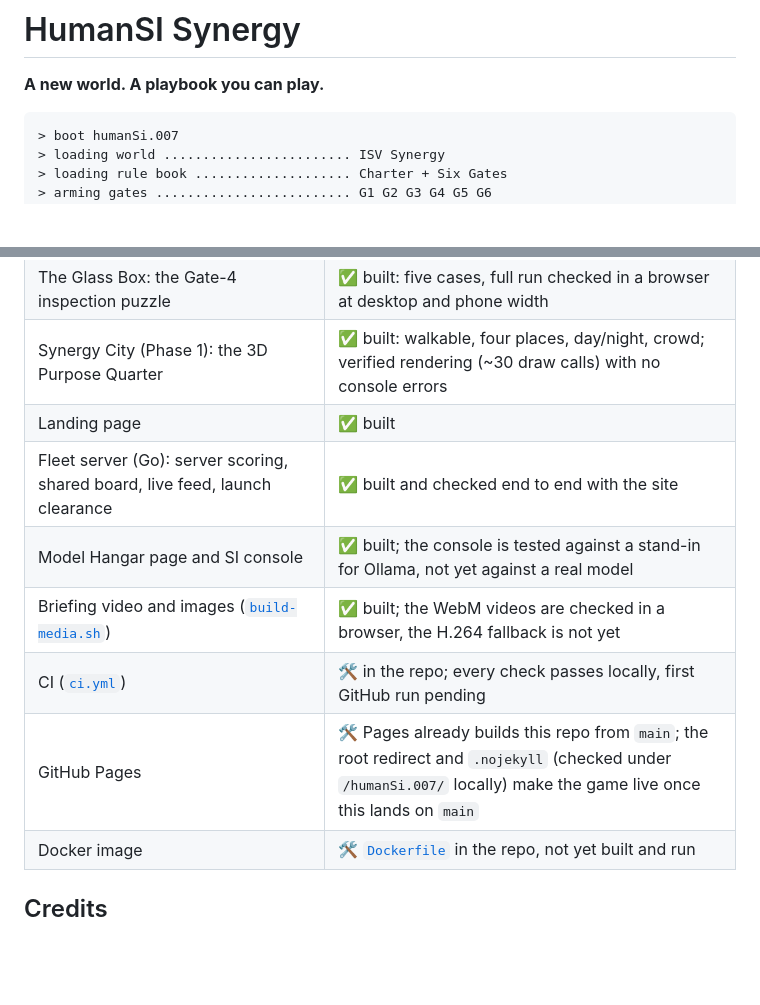
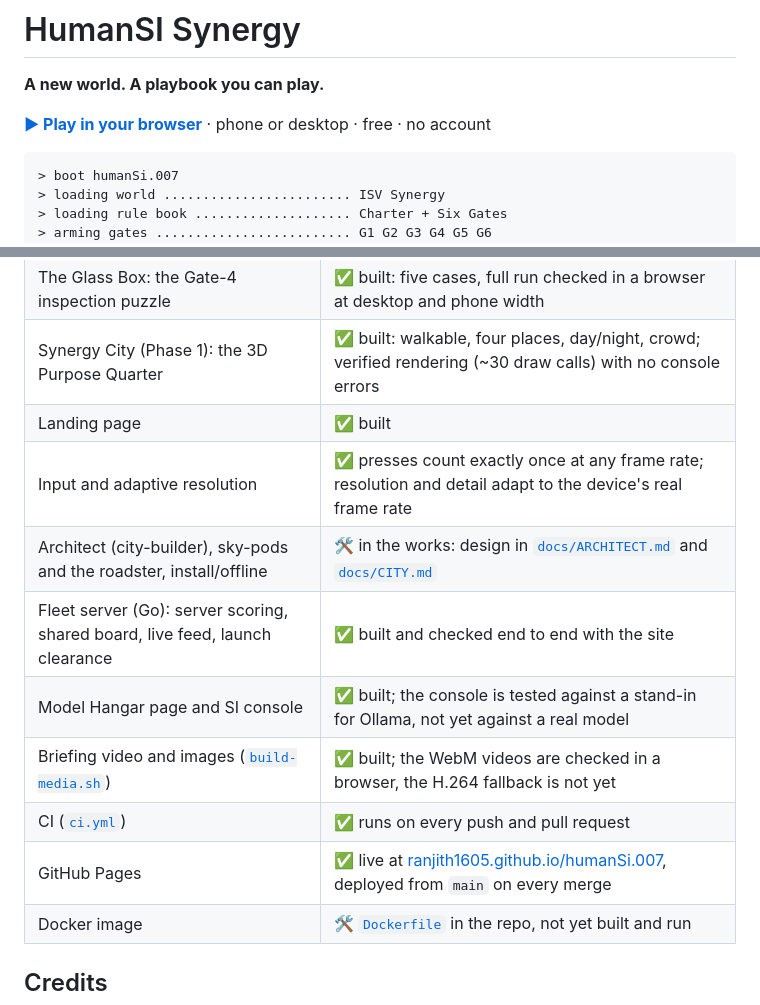
Before and after one commit to Ranjith1605/humanSi.007, a Markdown page: README.md, 2 parts joined by grey strips. Rendered like a GitHub page; blank space fills up the shorter version.

````diff
--- a/README.md
+++ b/README.md
@@ -1,6 +1,8 @@
 # HumanSI Synergy
 
 **A new world. A playbook you can play.**
+
+**[▶ Play in your browser](https://ranjith1605.github.io/humanSi.007/)** · phone or desktop · free · no account
 
 ```
 > boot humanSi.007
@@ -256,11 +318,13 @@ This repository is being built in the open. The current state:
 | The Glass Box: the Gate-4 inspection puzzle | ✅ built: five cases, full run checked in a browser at desktop and phone width |
 | Synergy City (Phase 1): the 3D Purpose Quarter | ✅ built: walkable, four places, day/night, crowd; verified rendering (~30 draw calls) with no console errors |
 | Landing page | ✅ built |
+| Input and adaptive resolution | ✅ presses count exactly once at any frame rate; resolution and detail adapt to the device's real frame rate |
+| Architect (city-builder), sky-pods and the roadster, install/offline | 🛠 in the works: design in [`docs/ARCHITECT.md`](docs/ARCHITECT.md) and [`docs/CITY.md`](docs/CITY.md) |
 | Fleet server (Go): server scoring, shared board, live feed, launch clearance | ✅ built and checked end to end with the site |
 | Model Hangar page and SI console | ✅ built; the console is tested against a stand-in for Ollama, not yet against a real model |
 | Briefing video and images ([`build-media.sh`](scripts/build-media.sh)) | ✅ built; the WebM videos are checked in a browser, the H.264 fallback is not yet |
-| CI ([`ci.yml`](.github/workflows/ci.yml)) | 🛠 in the repo; every check passes locally, first GitHub run pending |
-| GitHub Pages | 🛠 Pages already builds this repo from `main`; the root redirect and `.nojekyll` (checked under `/humanSi.007/` locally) make the game live once this lands on `main` |
+| CI ([`ci.yml`](.github/workflows/ci.yml)) | ✅ runs on every push and pull request |
+| GitHub Pages | ✅ live at [ranjith1605.github.io/humanSi.007](https://ranjith1605.github.io/humanSi.007/), deployed from `main` on every merge |
 | Docker image | 🛠 [`Dockerfile`](Dockerfile) in the repo, not yet built and run |
 
 ## Credits
````
Also changed, not shown: other parts of README.md (+107 -47 lines), docs/ARCHITECT.md (+20 -2 lines), docs/ROADMAP.md (+22 -1 lines).
